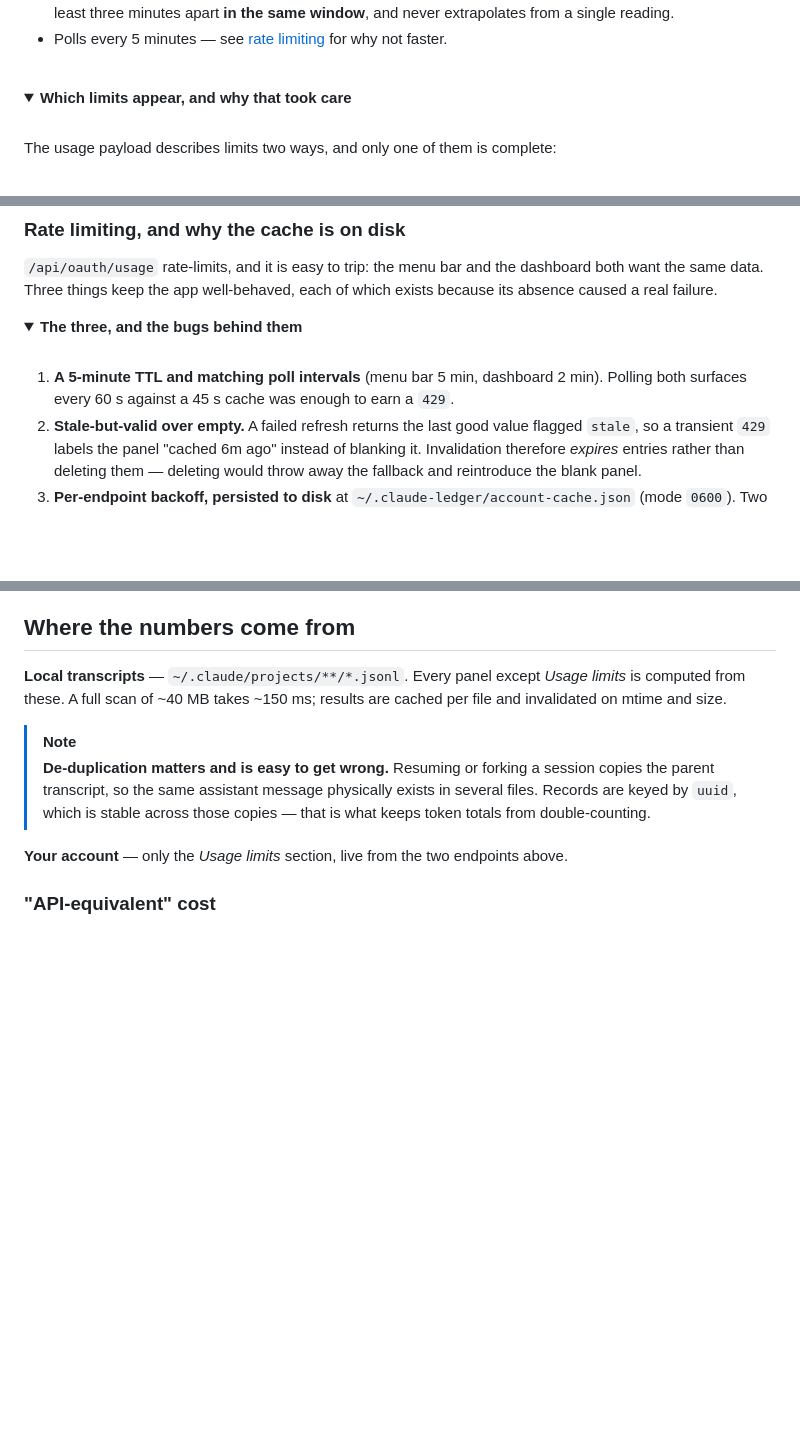
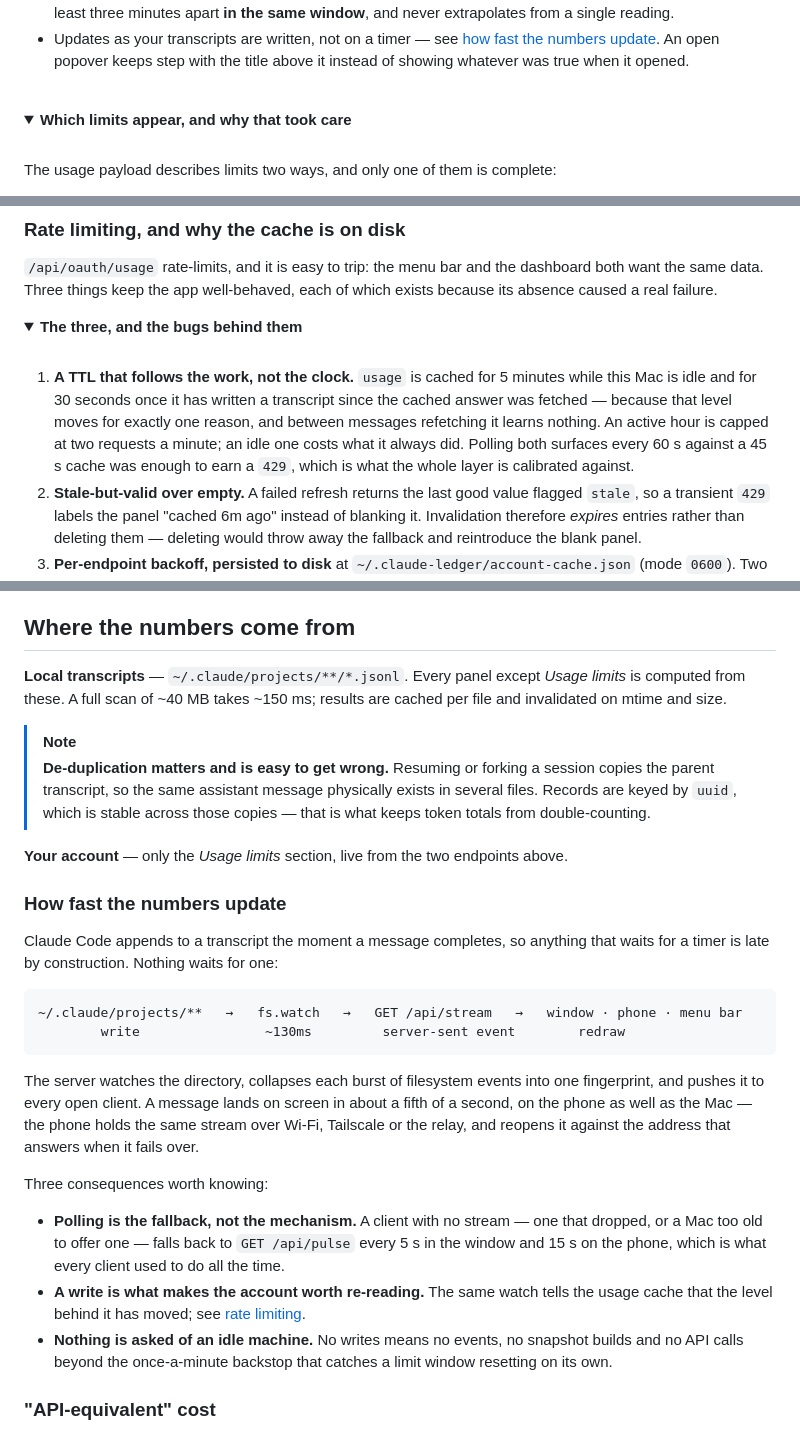
Before and after one commit to amargoyal/ClaudeLedger, a Markdown page: README.md, 3 parts joined by grey strips. Drawn GitHub-style; folded sections open; blank space fills up the shorter version.

Commit message:
docs: describe how the numbers keep up now
Adds a "How fast the numbers update" section with the path a written
message takes to the screen, corrects the menu bar's "polls every 5
minutes", rewrites the rate-limiting note now that the usage lifetime
follows local activity rather than the clock, and lists /api/stream and
its query-parameter token alongside the rest of the API.

Co-Authored-By: Claude Opus 5 (1M context) <noreply@anthropic.com>
Claude-Session: https://claude.ai/code/session_01AEYQPCbHe7PVFKWcMUW4PR

````diff
--- a/README.md
+++ b/README.md
@@ -358,8 +358,9 @@ below it.
 - The API reports a *level*, not a rate, so the rate is derived from stored readings: it
   appears only once there are two samples at least three minutes apart **in the same
   window**, and never extrapolates from a single reading.
-- Polls every 5 minutes — see [rate limiting](#rate-limiting-and-why-the-cache-is-on-disk)
-  for why not faster.
+- Updates as your transcripts are written, not on a timer — see
+  [how fast the numbers update](#how-fast-the-numbers-update). An open popover keeps step
+  with the title above it instead of showing whatever was true when it opened.
 
 <br clear="right">
 
@@ -437,8 +438,12 @@ absence caused a real failure.
 
 <br>
 
-1. **A 5-minute TTL and matching poll intervals** (menu bar 5 min, dashboard 2 min). Polling
-   both surfaces every 60 s against a 45 s cache was enough to earn a `429`.
+1. **A TTL that follows the work, not the clock.** `usage` is cached for 5 minutes while
+   this Mac is idle and for 30 seconds once it has written a transcript since the cached
+   answer was fetched — because that level moves for exactly one reason, and between
+   messages refetching it learns nothing. An active hour is capped at two requests a minute;
+   an idle one costs what it always did. Polling both surfaces every 60 s against a 45 s
+   cache was enough to earn a `429`, which is what the whole layer is calibrated against.
 2. **Stale-but-valid over empty.** A failed refresh returns the last good value flagged
    `stale`, so a transient `429` labels the panel "cached 6m ago" instead of blanking it.
    Invalidation therefore *expires* entries rather than deleting them — deleting would throw
@@ -467,6 +472,32 @@ invalidated on mtime and size.
 > totals from double-counting.
 
 **Your account** — only the *Usage limits* section, live from the two endpoints above.
+
+### How fast the numbers update
+
+Claude Code appends to a transcript the moment a message completes, so anything that waits
+for a timer is late by construction. Nothing waits for one:
+
+```
+~/.claude/projects/**   →   fs.watch   →   GET /api/stream   →   window · phone · menu bar
+        write                ~130ms         server-sent event        redraw
+```
+
+The server watches the directory, collapses each burst of filesystem events into one
+fingerprint, and pushes it to every open client. A message lands on screen in about a fifth
+of a second, on the phone as well as the Mac — the phone holds the same stream over Wi-Fi,
+Tailscale or the relay, and reopens it against the address that answers when it fails over.
+
+Three consequences worth knowing:
+
+- **Polling is the fallback, not the mechanism.** A client with no stream — one that dropped,
+  or a Mac too old to offer one — falls back to `GET /api/pulse` every 5 s in the window and
+  15 s on the phone, which is what every client used to do all the time.
+- **A write is what makes the account worth re-reading.** The same watch tells the usage cache
+  that the level behind it has moved; see [rate limiting](#rate-limiting-and-why-the-cache-is-on-disk).
+- **Nothing is asked of an idle machine.** No writes means no events, no snapshot builds and
+  no API calls beyond the once-a-minute backstop that catches a limit window resetting on its
+  own.
 
 ### "API-equivalent" cost
 
````
Also changed, not shown: other parts of README.md (+5 -1 lines).
